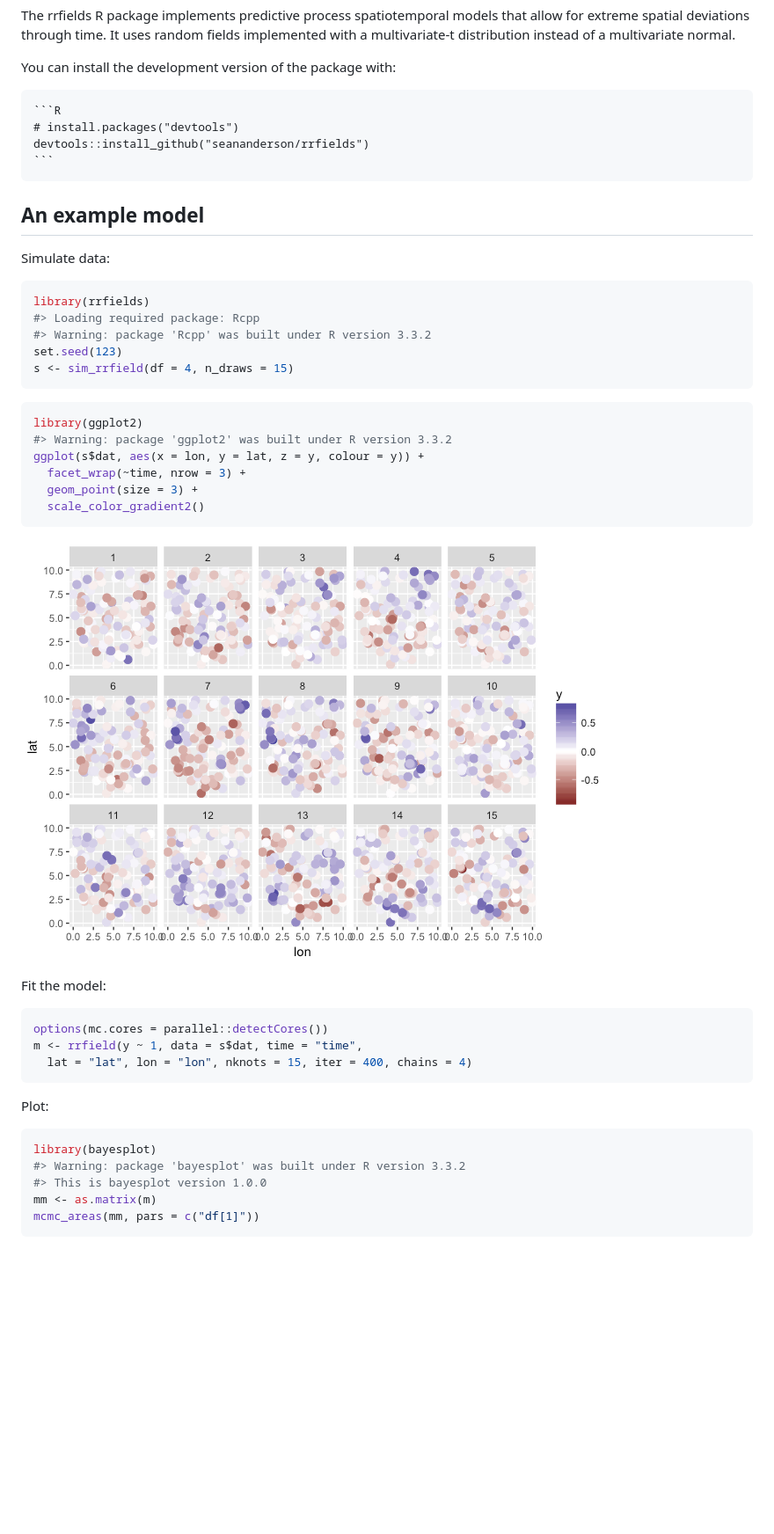
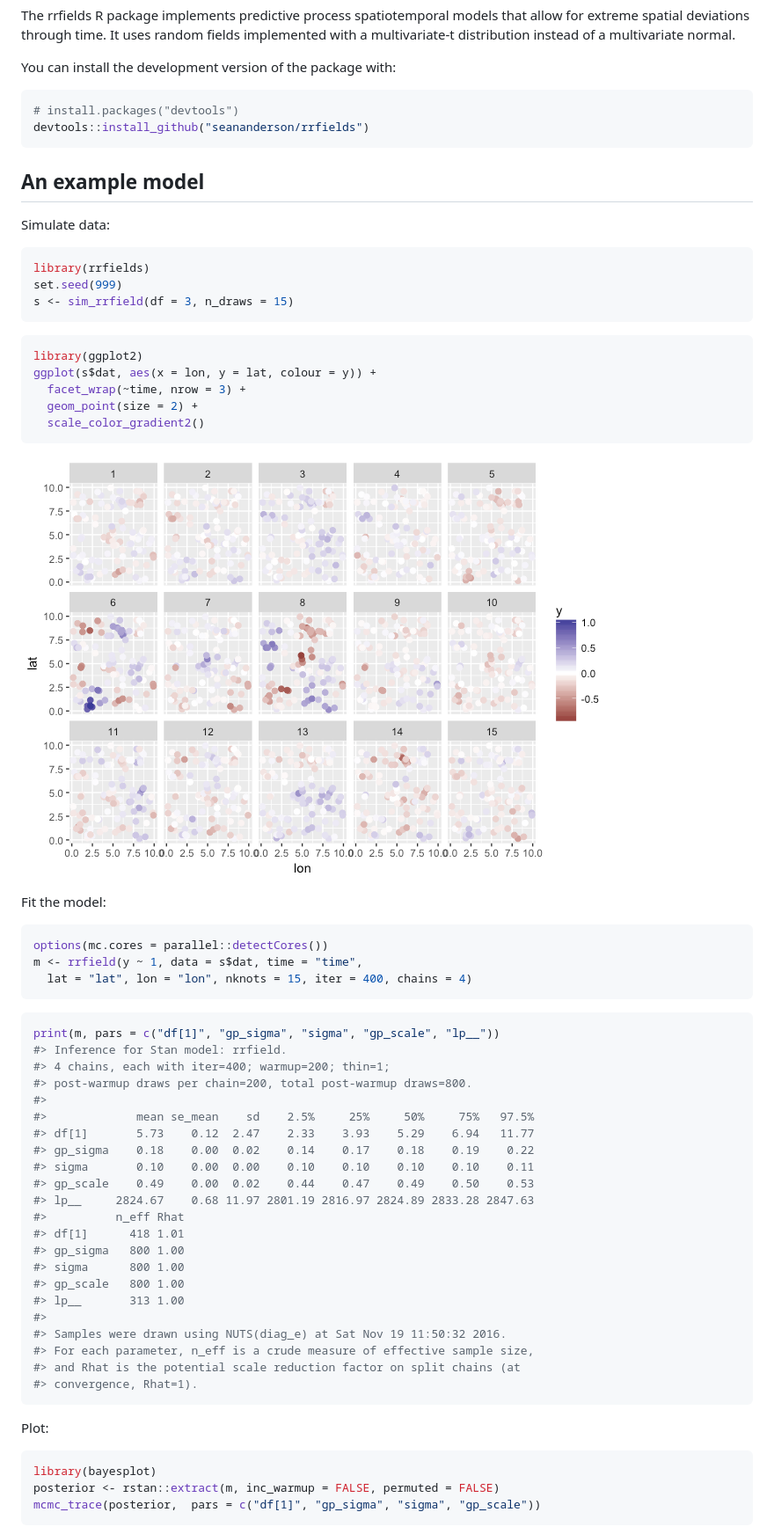
Before and after one commit to seananderson/glmmfields, a Markdown page: README.md, the part around the change printed below. Shown: that part at 88% size. GitHub-like rendering; pictures changed too: README-figs/plot-sim-1.png; blank space fills up the shorter version.

````diff
--- a/README.md
+++ b/README.md
@@ -6,10 +6,10 @@ The rrfields R package implements predictive process spatiotemporal models that
 
 You can install the development version of the package with:
 
-    ```R
-    # install.packages("devtools")
-    devtools::install_github("seananderson/rrfields")
-    ```
+``` r
+# install.packages("devtools")
+devtools::install_github("seananderson/rrfields")
+```
 
 An example model
 ----------------
@@ -18,18 +18,15 @@ Simulate data:
 
 ``` r
 library(rrfields)
-#> Loading required package: Rcpp
-#> Warning: package 'Rcpp' was built under R version 3.3.2
-set.seed(123)
-s <- sim_rrfield(df = 4, n_draws = 15)
+set.seed(999)
+s <- sim_rrfield(df = 3, n_draws = 15)
 ```
 
 ``` r
 library(ggplot2)
-#> Warning: package 'ggplot2' was built under R version 3.3.2
-ggplot(s$dat, aes(x = lon, y = lat, z = y, colour = y)) +
+ggplot(s$dat, aes(x = lon, y = lat, colour = y)) +
   facet_wrap(~time, nrow = 3) +
-  geom_point(size = 3) +
+  geom_point(size = 2) +
   scale_color_gradient2()
 ```
 
@@ -43,14 +40,37 @@ m <- rrfield(y ~ 1, data = s$dat, time = "time",
   lat = "lat", lon = "lon", nknots = 15, iter = 400, chains = 4)
 ```
 
+``` r
+print(m, pars = c("df[1]", "gp_sigma", "sigma", "gp_scale", "lp__"))
+#> Inference for Stan model: rrfield.
+#> 4 chains, each with iter=400; warmup=200; thin=1;
+#> post-warmup draws per chain=200, total post-warmup draws=800.
+#>
+#>             mean se_mean    sd    2.5%     25%     50%     75%   97.5%
+#> df[1]       5.73    0.12  2.47    2.33    3.93    5.29    6.94   11.77
+#> gp_sigma    0.18    0.00  0.02    0.14    0.17    0.18    0.19    0.22
+#> sigma       0.10    0.00  0.00    0.10    0.10    0.10    0.10    0.11
+#> gp_scale    0.49    0.00  0.02    0.44    0.47    0.49    0.50    0.53
+#> lp__     2824.67    0.68 11.97 2801.19 2816.97 2824.89 2833.28 2847.63
+#>          n_eff Rhat
+#> df[1]      418 1.01
+#> gp_sigma   800 1.00
+#> sigma      800 1.00
+#> gp_scale   800 1.00
+#> lp__       313 1.00
+#>
+#> Samples were drawn using NUTS(diag_e) at Sat Nov 19 11:50:32 2016.
+#> For each parameter, n_eff is a crude measure of effective sample size,
+#> and Rhat is the potential scale reduction factor on split chains (at
+#> convergence, Rhat=1).
+```
+
 Plot:
 
 ``` r
 library(bayesplot)
-#> Warning: package 'bayesplot' was built under R version 3.3.2
-#> This is bayesplot version 1.0.0
-mm <- as.matrix(m)
-mcmc_areas(mm, pars = c("df[1]"))
+posterior <- rstan::extract(m, inc_warmup = FALSE, permuted = FALSE)
+mcmc_trace(posterior,  pars = c("df[1]", "gp_sigma", "sigma", "gp_scale"))
 ```
 
 ![](README-figs/plot-1.png)
````
Also changed, not shown: other parts of README.md (+4 -3 lines), README-figs/plot-1.png, README-figs/plot-2.png, README-figs/plot-3.png, 1 other file.
